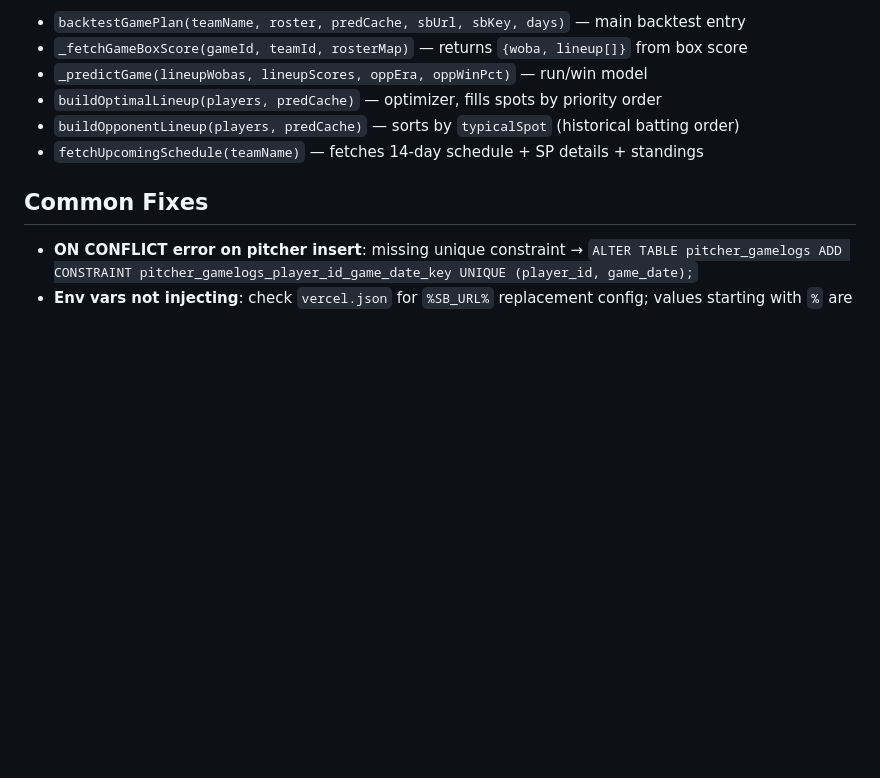
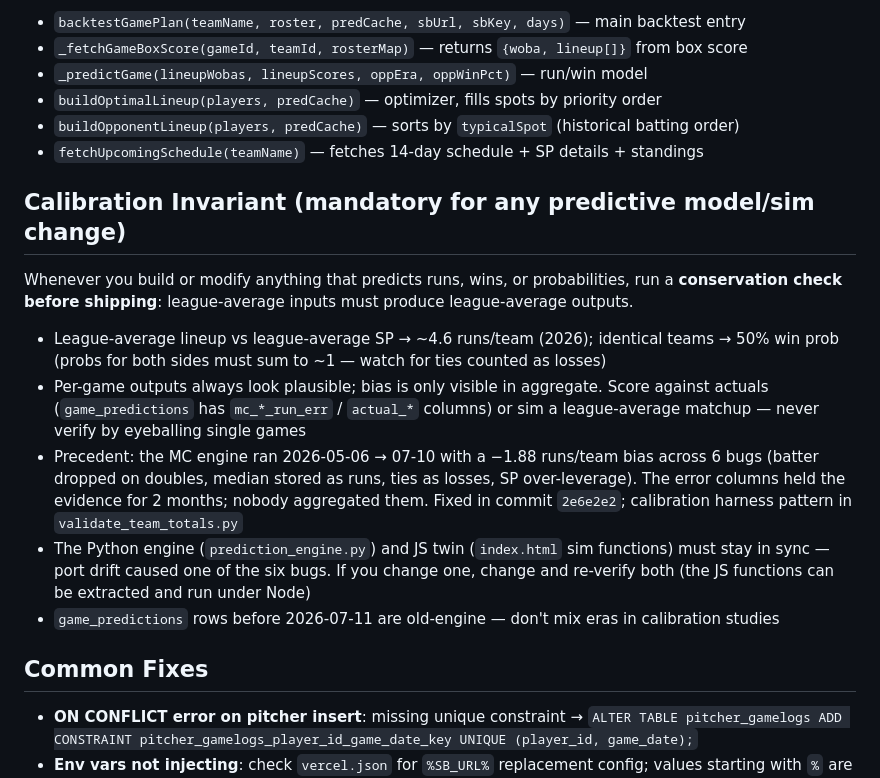
Before and after one commit to dmcauley52/mlb-tracker, a Markdown page: CLAUDE.md, the part around the change. GitHub-like rendering; blank space fills up the shorter version.

Commit message:
Add calibration invariant rule to CLAUDE.md
League-average inputs must produce league-average outputs before any
predictive model/sim change ships. Documents the 2026-05..07 MC bias
precedent and the Python/JS engine sync requirement.

Co-Authored-By: Claude Fable 5 <noreply@anthropic.com>

```diff
--- a/CLAUDE.md
+++ b/CLAUDE.md
@@ -136,6 +136,14 @@ Tunable weights live in the `model_weights` table (rows `'live'` and `'backtest'
 - `buildOpponentLineup(players, predCache)` — sorts by `typicalSpot` (historical batting order)
 - `fetchUpcomingSchedule(teamName)` — fetches 14-day schedule + SP details + standings
 
+## Calibration Invariant (mandatory for any predictive model/sim change)
+Whenever you build or modify anything that predicts runs, wins, or probabilities, run a **conservation check before shipping**: league-average inputs must produce league-average outputs.
+- League-average lineup vs league-average SP → ~4.6 runs/team (2026); identical teams → 50% win prob (probs for both sides must sum to ~1 — watch for ties counted as losses)
+- Per-game outputs always look plausible; bias is only visible in aggregate. Score against actuals (`game_predictions` has `mc_*_run_err` / `actual_*` columns) or sim a league-average matchup — never verify by eyeballing single games
+- Precedent: the MC engine ran 2026-05-06 → 07-10 with a −1.88 runs/team bias across 6 bugs (batter dropped on doubles, median stored as runs, ties as losses, SP over-leverage). The error columns held the evidence for 2 months; nobody aggregated them. Fixed in commit `2e6e2e2`; calibration harness pattern in `validate_team_totals.py`
+- The Python engine (`prediction_engine.py`) and JS twin (`index.html` sim functions) must stay in sync — port drift caused one of the six bugs. If you change one, change and re-verify both (the JS functions can be extracted and run under Node)
+- `game_predictions` rows before 2026-07-11 are old-engine — don't mix eras in calibration studies
+
 ## Common Fixes
 - **ON CONFLICT error on pitcher insert**: missing unique constraint → `ALTER TABLE pitcher_gamelogs ADD CONSTRAINT pitcher_gamelogs_player_id_game_date_key UNIQUE (player_id, game_date);`
 - **Env vars not injecting**: check `vercel.json` for `%SB_URL%` replacement config; values starting with `%` are treated as unset and fall back to localStorage
```
